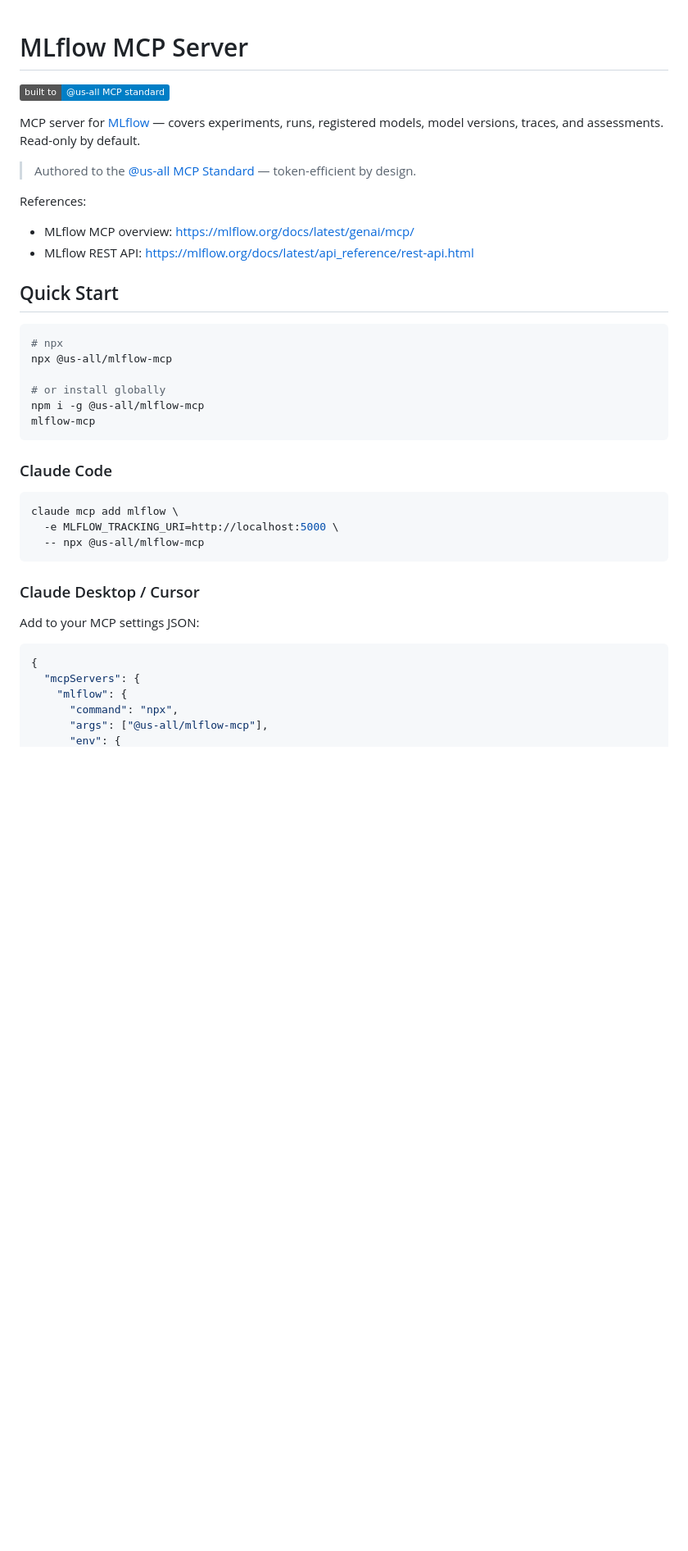
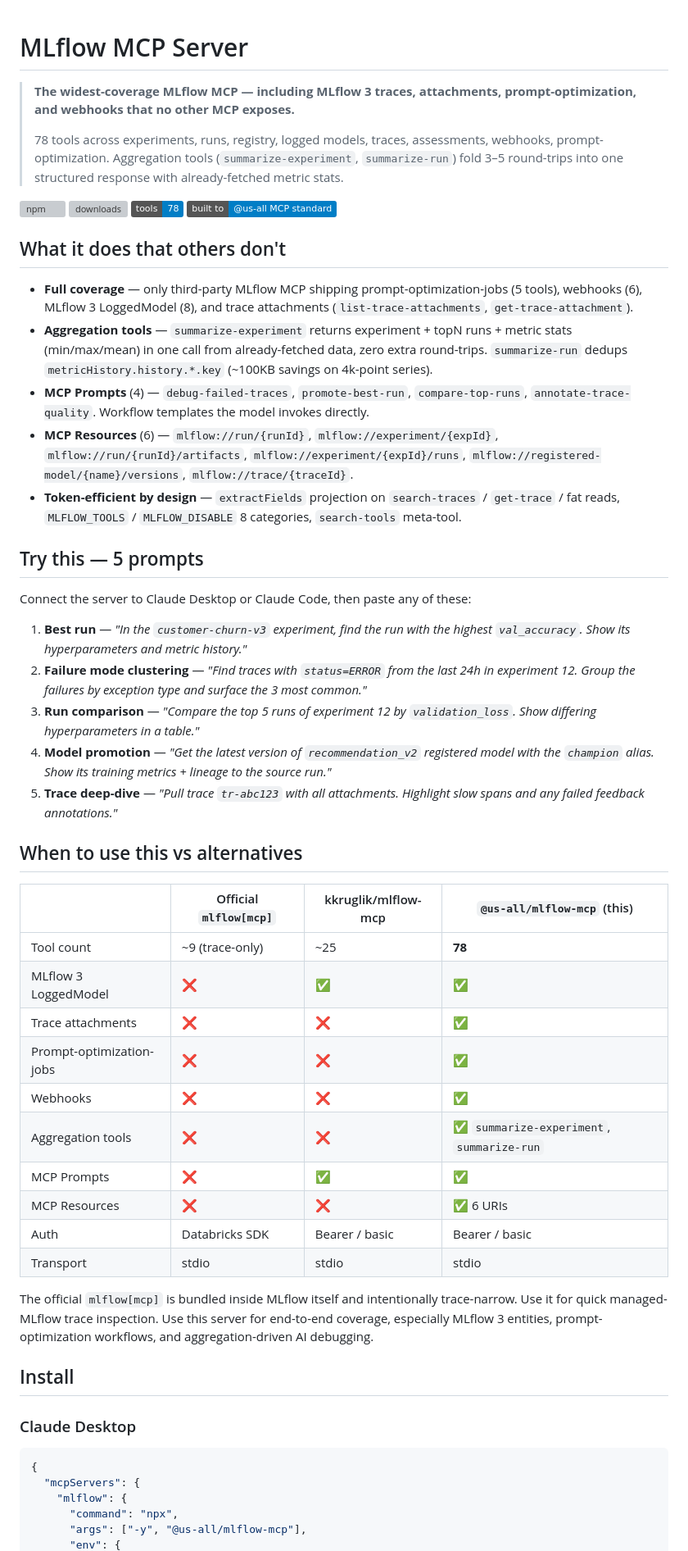
Before and after one commit to us-all/mlflow-mcp-server, a Markdown page: README.md, the part around one of its changes. Shown at 82% size. Drawn GitHub-style; badges without logos; blank space fills up the shorter version; grey boxes are pictures that could not be loaded.

````diff
--- a/README.md
+++ b/README.md
@@ -1,42 +1,57 @@
 # MLflow MCP Server
 
+> **The widest-coverage MLflow MCP — including MLflow 3 traces, attachments, prompt-optimization, and webhooks that no other MCP exposes.**
+>
+> 78 tools across experiments, runs, registry, logged models, traces, assessments, webhooks, prompt-optimization. Aggregation tools (`summarize-experiment`, `summarize-run`) fold 3–5 round-trips into one structured response with already-fetched metric stats.
+
+[![npm](https://img.shields.io/npm/v/@us-all/mlflow-mcp)](https://www.npmjs.com/package/@us-all/mlflow-mcp)
+[![downloads](https://img.shields.io/npm/dm/@us-all/mlflow-mcp)](https://www.npmjs.com/package/@us-all/mlflow-mcp)
+[![tools](https://img.shields.io/badge/tools-78-blue)](#tools)
 [![@us-all standard](https://img.shields.io/badge/built%20to-%40us--all%20MCP%20standard-blue)](https://github.com/us-all/mcp-toolkit/blob/main/STANDARD.md)
 
-MCP server for [MLflow](https://mlflow.org/) — covers experiments, runs, registered models, model versions, traces, and assessments. Read-only by default.
+## What it does that others don't
 
-> Authored to the [@us-all MCP Standard](https://github.com/us-all/mcp-toolkit/blob/main/STANDARD.md) — token-efficient by design.
+- **Full coverage** — only third-party MLflow MCP shipping prompt-optimization-jobs (5 tools), webhooks (6), MLflow 3 LoggedModel (8), and trace attachments (`list-trace-attachments`, `get-trace-attachment`).
+- **Aggregation tools** — `summarize-experiment` returns experiment + topN runs + metric stats (min/max/mean) in one call from already-fetched data, zero extra round-trips. `summarize-run` dedups `metricHistory.history.*.key` (~100KB savings on 4k-point series).
+- **MCP Prompts** (4) — `debug-failed-traces`, `promote-best-run`, `compare-top-runs`, `annotate-trace-quality`. Workflow templates the model invokes directly.
+- **MCP Resources** (6) — `mlflow://run/{runId}`, `mlflow://experiment/{expId}`, `mlflow://run/{runId}/artifacts`, `mlflow://experiment/{expId}/runs`, `mlflow://registered-model/{name}/versions`, `mlflow://trace/{traceId}`.
+- **Token-efficient by design** — `extractFields` projection on `search-traces` / `get-trace` / fat reads, `MLFLOW_TOOLS` / `MLFLOW_DISABLE` 8 categories, `search-tools` meta-tool.
 
-References:
-- MLflow MCP overview: https://mlflow.org/docs/latest/genai/mcp/
-- MLflow REST API: https://mlflow.org/docs/latest/api_reference/rest-api.html
+## Try this — 5 prompts
 
-## Quick Start
+Connect the server to Claude Desktop or Claude Code, then paste any of these:
 
-```bash
-# npx
-npx @us-all/mlflow-mcp
+1. **Best run** — *"In the `customer-churn-v3` experiment, find the run with the highest `val_accuracy`. Show its hyperparameters and metric history."*
+2. **Failure mode clustering** — *"Find traces with `status=ERROR` from the last 24h in experiment 12. Group the failures by exception type and surface the 3 most common."*
+3. **Run comparison** — *"Compare the top 5 runs of experiment 12 by `validation_loss`. Show differing hyperparameters in a table."*
+4. **Model promotion** — *"Get the latest version of `recommendation_v2` registered model with the `champion` alias. Show its training metrics + lineage to the source run."*
+5. **Trace deep-dive** — *"Pull trace `tr-abc123` with all attachments. Highlight slow spans and any failed feedback annotations."*
 
-# or install globally
-npm i -g @us-all/mlflow-mcp
-mlflow-mcp
-```
+## When to use this vs alternatives
 
-### Claude Code
+| | Official `mlflow[mcp]` | kkruglik/mlflow-mcp | `@us-all/mlflow-mcp` (this) |
+|--|------------------------|---------------------|------------------------------|
+| Tool count | ~9 (trace-only) | ~25 | **78** |
+| MLflow 3 LoggedModel | ❌ | ✅ | ✅ |
+| Trace attachments | ❌ | ❌ | ✅ |
+| Prompt-optimization-jobs | ❌ | ❌ | ✅ |
+| Webhooks | ❌ | ❌ | ✅ |
+| Aggregation tools | ❌ | ❌ | ✅ `summarize-experiment`, `summarize-run` |
+| MCP Prompts | ❌ | ✅ | ✅ |
+| MCP Resources | ❌ | ❌ | ✅ 6 URIs |
+| Auth | Databricks SDK | Bearer / basic | Bearer / basic |
+| Transport | stdio | stdio | stdio |
 
-```bash
-claude mcp add mlflow \
-  -e MLFLOW_TRACKING_URI=http://localhost:5000 \
-  -- npx @us-all/mlflow-mcp
-```
+The official `mlflow[mcp]` is bundled inside MLflow itself and intentionally trace-narrow. Use it for quick managed-MLflow trace inspection. Use this server for end-to-end coverage, especially MLflow 3 entities, prompt-optimization workflows, and aggregation-driven AI debugging.
 
-### Claude Desktop / Cursor
+## Install
 
-Add to your MCP settings JSON:
+### Claude Desktop
 
 ```json
 {
   "mcpServers": {
     "mlflow": {
       "command": "npx",
-      "args": ["@us-all/mlflow-mcp"],
+      "args": ["-y", "@us-all/mlflow-mcp"],
       "env": {
````
Also changed, not shown: other parts of README.md (+126 -57 lines).
